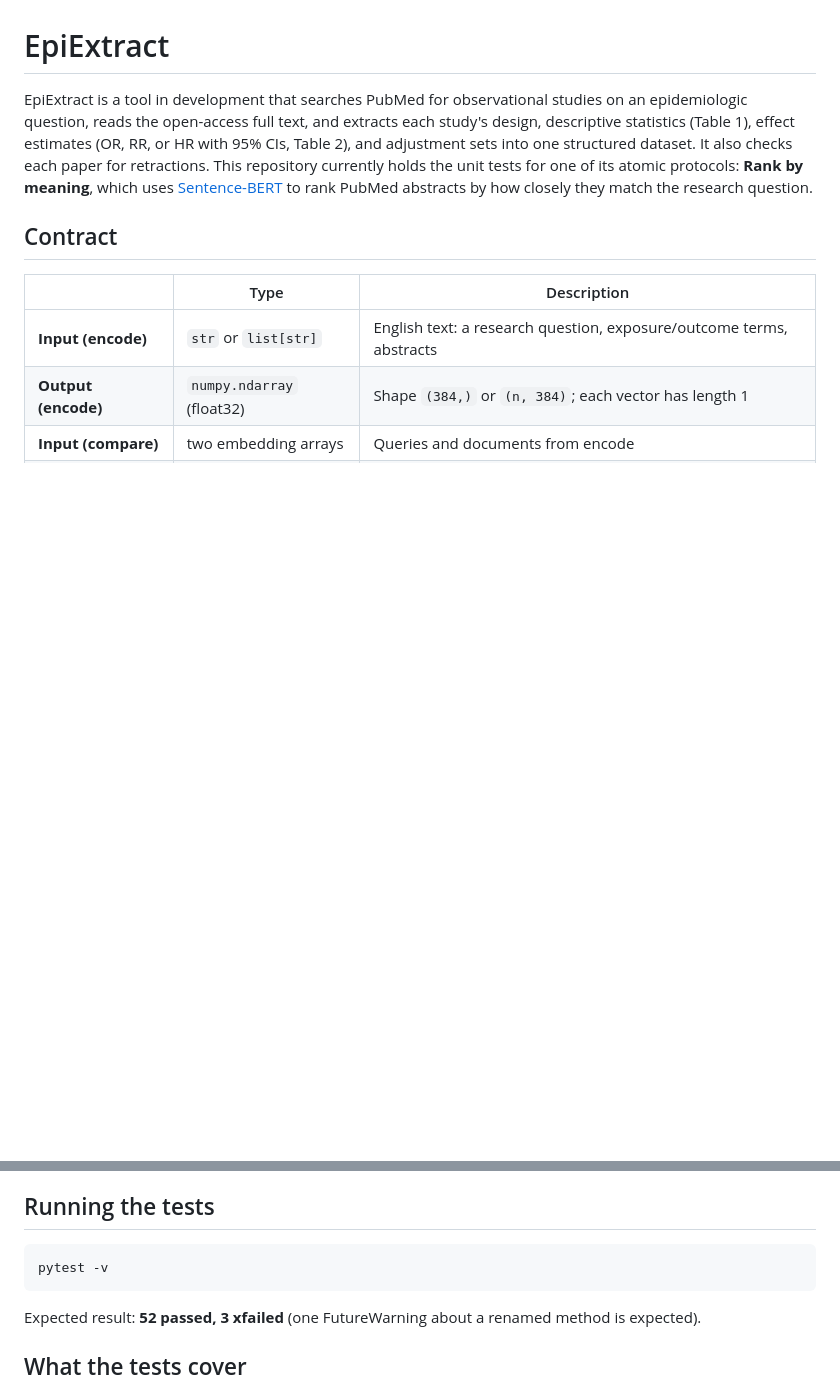
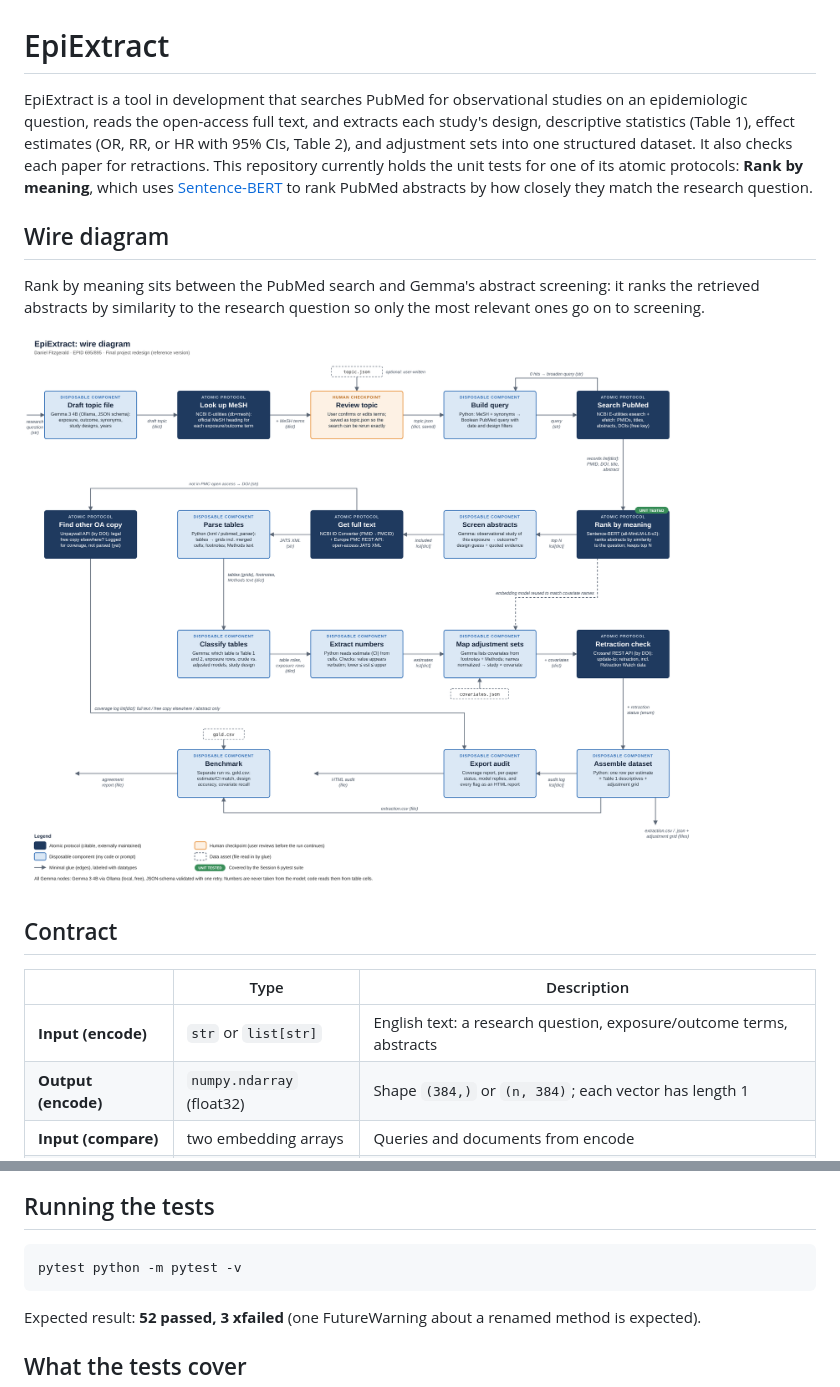
Before and after one commit to Danhwill/epiextract, a Markdown page: README.md, 2 parts joined by grey strips. Rendered like a GitHub page; pictures changed too: docs/wire_diagram.png (added); blank space fills up the shorter version.

Commit message:
Add wire diagram and link it in README

````diff
--- a/README.md
+++ b/README.md
@@ -1,6 +1,12 @@
 # EpiExtract
 
 EpiExtract is a tool in development that searches PubMed for observational studies on an epidemiologic question, reads the open-access full text, and extracts each study's design, descriptive statistics (Table 1), effect estimates (OR, RR, or HR with 95% CIs, Table 2), and adjustment sets into one structured dataset. It also checks each paper for retractions. This repository currently holds the unit tests for one of its atomic protocols: **Rank by meaning**, which uses [Sentence-BERT](https://www.sbert.net) to rank PubMed abstracts by how closely they match the research question.
+
+## Wire diagram
+
+   Rank by meaning sits between the PubMed search and Gemma's abstract screening: it ranks the retrieved abstracts by similarity to the research question so only the most relevant ones go on to screening.
+
+   ![Workflow wire diagram](docs/wire_diagram.png)
 
 ## Contract
 
@@ -40,7 +46,7 @@ The model (about 90 MB) downloads from Hugging Face on the first run.
 ## Running the tests
 
 ```bash
-pytest -v
+pytest python -m pytest -v
 ```
 
 Expected result: **52 passed, 3 xfailed** (one FutureWarning about a renamed method is expected).
````
